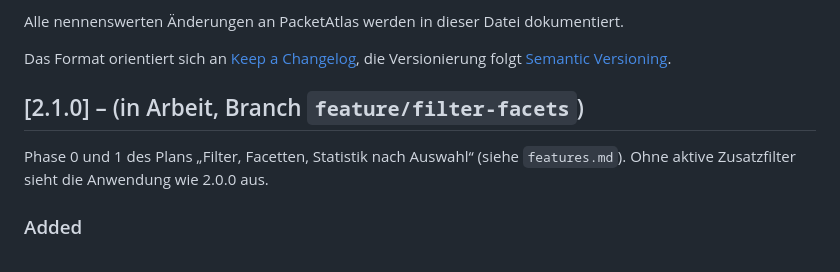
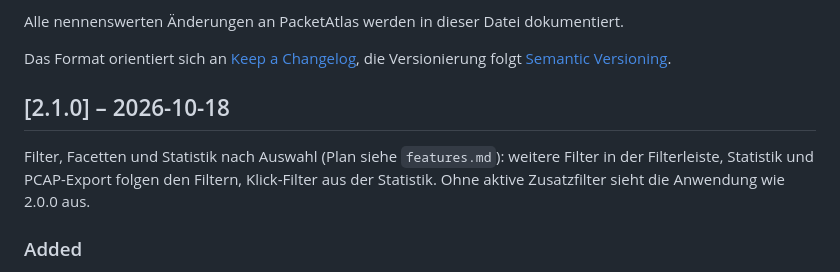
Before and after one commit to redfux/PacketAtlas, a Markdown page: releases.md, the part around the change. Drawn GitHub-style.

Commit message:
Release 2.1.0: Changelog-Eintrag abgeschlossen
Generated with [Claude Code](https://claude.com/claude-code)

Co-Authored-By: Claude <noreply@anthropic.com>

```diff
--- a/releases.md
+++ b/releases.md
@@ -5,9 +5,9 @@ Alle nennenswerten Änderungen an PacketAtlas werden in dieser Datei dokumentier
 Das Format orientiert sich an [Keep a Changelog](https://keepachangelog.com/de/1.0.0/),
 die Versionierung folgt [Semantic Versioning](https://semver.org/lang/de/).
 
-## [2.1.0] – (in Arbeit, Branch `feature/filter-facets`)
+## [2.1.0] – 2026-10-18
 
-Phase 0 und 1 des Plans „Filter, Facetten, Statistik nach Auswahl“ (siehe `features.md`). Ohne aktive Zusatzfilter sieht die Anwendung wie 2.0.0 aus.
+Filter, Facetten und Statistik nach Auswahl (Plan siehe `features.md`): weitere Filter in der Filterleiste, Statistik und PCAP-Export folgen den Filtern, Klick-Filter aus der Statistik. Ohne aktive Zusatzfilter sieht die Anwendung wie 2.0.0 aus.
 
 ### Added
 
```
Also changed, not shown: features.md (+1 -1 lines).
